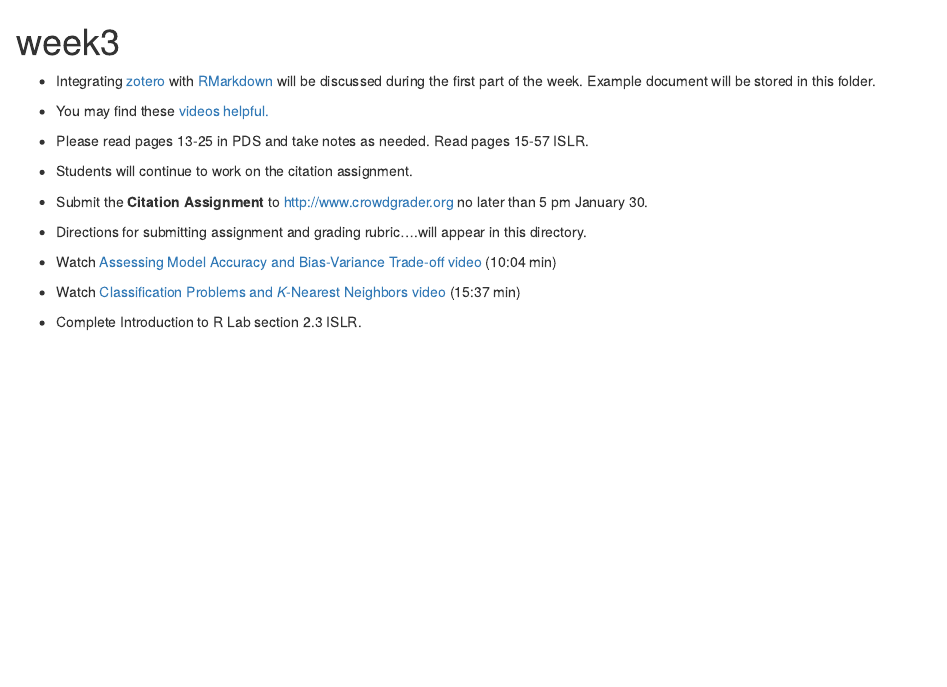
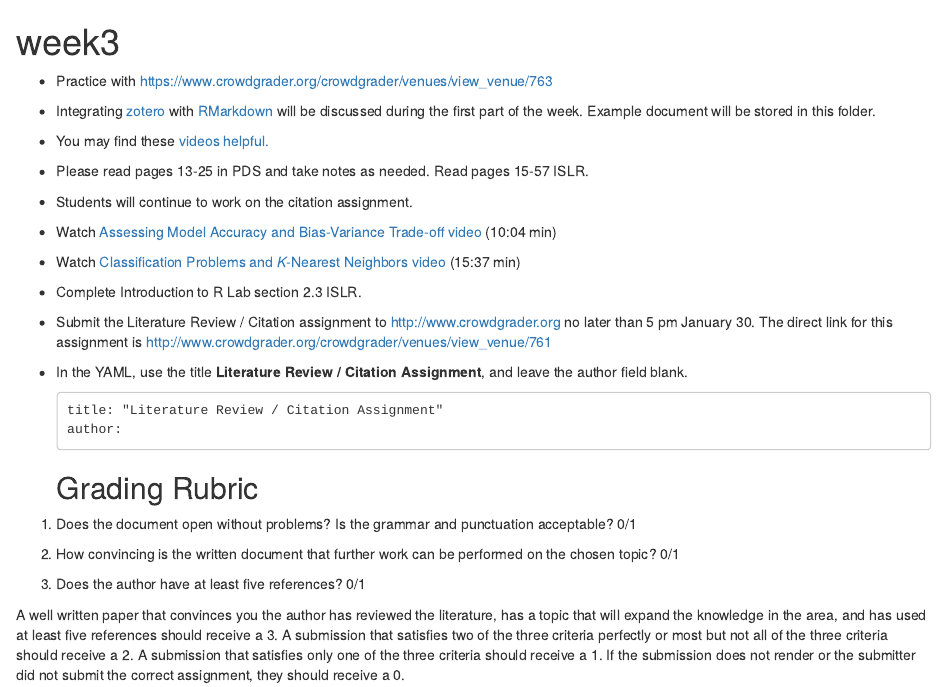
Before and after one commit to wisecs/STT3851ClassRepoSP15, an R Markdown document (week03/week3.Rmd): the page in a window 1100 px wide, from its top. The pictures show the output file week03/week3.html that the author committed with the source, opened offline.

Commit message:
crowdgrader updates

````diff
--- a/week03/week3.Rmd
+++ b/week03/week3.Rmd
@@ -4,6 +4,8 @@ author:
 date:
 output: html_document
 ---
+
+* Practice with [https://www.crowdgrader.org/crowdgrader/venues/view_venue/763](https://www.crowdgrader.org/crowdgrader/venues/view_venue/763)
 
 * Integrating [zotero](www.zotero.com) with [RMarkdown](http://rmarkdown.rstudio.com) will be discussed during the first part of the week.  Example document will be stored in this folder.
 
@@ -13,12 +15,26 @@ output: html_document
 
 * Students will continue to work on the citation assignment.
 
-* Submit the **Citation Assignment** to [http://www.crowdgrader.org](http://www.crowdgrader.org) no later than 5 pm January 30.
-
-* Directions for submitting assignment and grading rubric....will appear in this directory.
 
 * Watch [Assessing Model Accuracy and Bias-Variance Trade-off video](https://www.youtube.com/watch?v=VusKAosxxyk) (10:04 min)
 
 * Watch [Classification Problems and *K*-Nearest Neighbors video](https://www.youtube.com/watch?v=vVj2itVNku4) (15:37 min)
 
 * Complete Introduction to R Lab section 2.3 ISLR.
+
+* Submit the Literature Review / Citation assignment to [http://www.crowdgrader.org](http://www.crowdgrader.org) no later than 5 pm January 30.  The direct link for this assignment is [http://www.crowdgrader.org/crowdgrader/venues/view_venue/761](http://www.crowdgrader.org/crowdgrader/venues/view_venue/761)
+
+* In the YAML, use the title **Literature Review / Citation Assignment**, and leave the author field blank.
+```
+title: "Literature Review / Citation Assignment"
+author:
+```
+## Grading Rubric
+
+1. Does the document open without problems?  Is the grammar and punctuation acceptable? 0/1
+
+2. How convincing is the written document that further work can be performed on the chosen topic? 0/1
+
+3. Does the author have at least five references? 0/1
+
+A well written paper that convinces you the author has reviewed the literature, has a topic that will expand the knowledge in the area, and has used at least five references should receive a 3.  A submission that satisfies two of the three criteria perfectly or most but not all of the three criteria should receive a 2.  A submission that satisfies only one of the three criteria should receive a 1.  If the submission does not render or the submitter did not submit the correct assignment, they should receive a 0.
````
Also changed, not shown: week03/week3.html.
